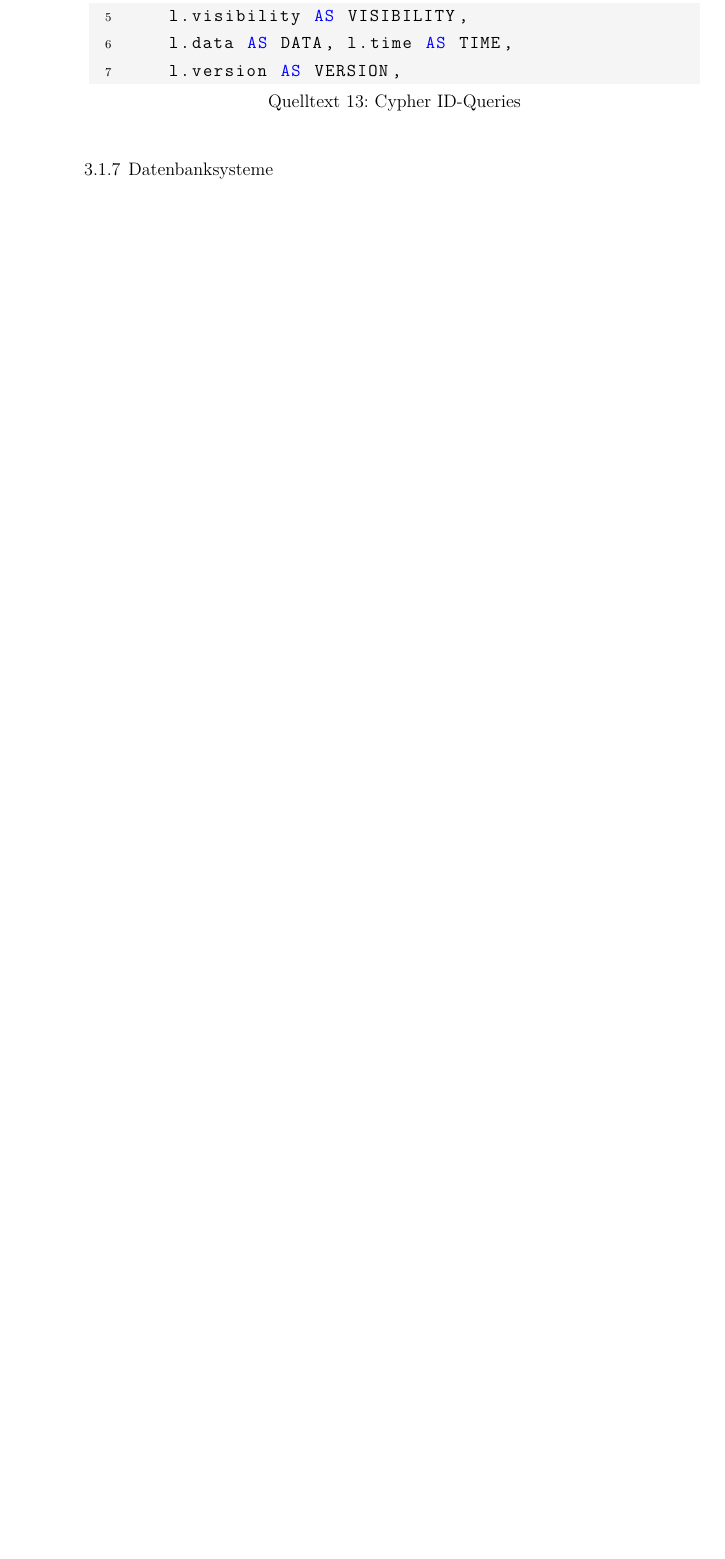
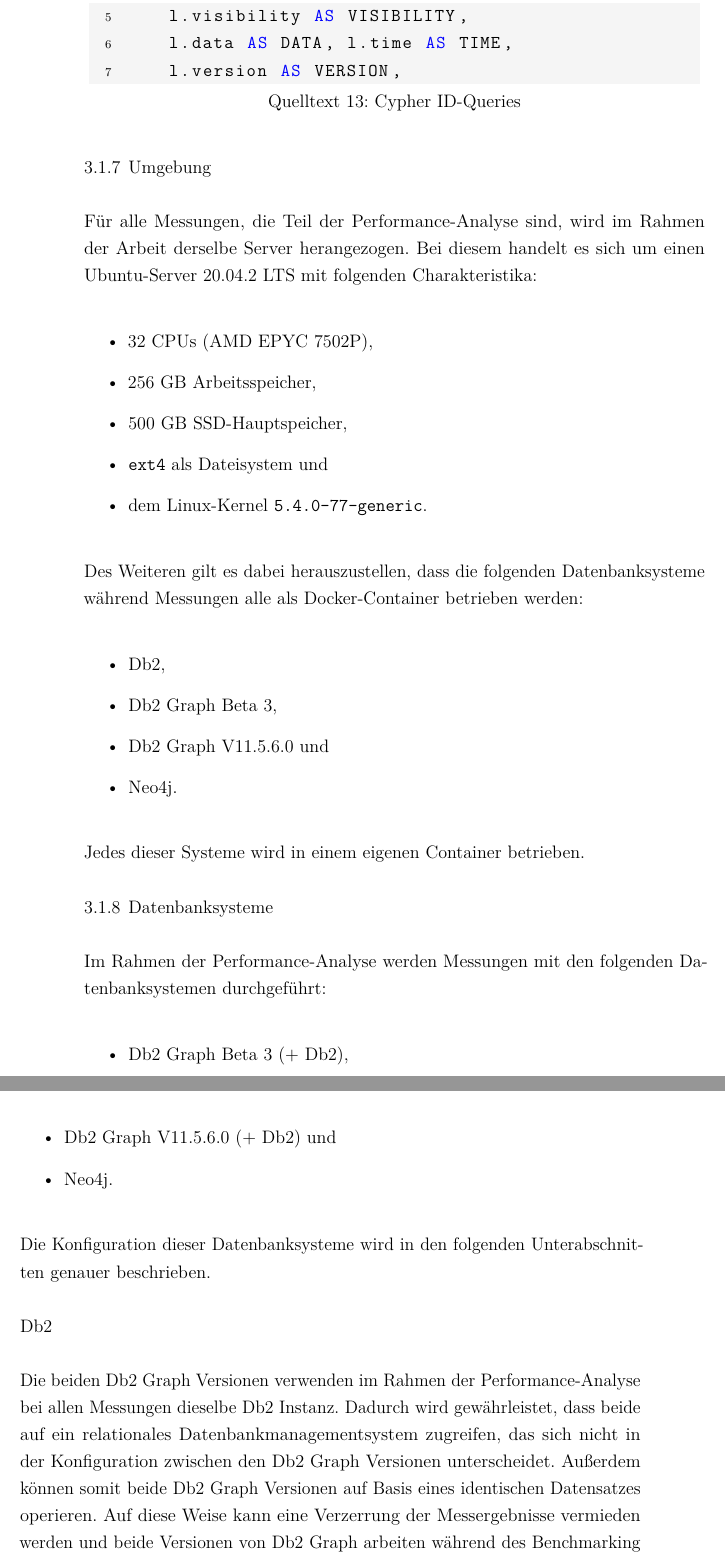
Before and after one commit to RobbyRed98/master-thesis, a LaTeX thesis (document.tex, which reads content/03_Vorgehen/Vorgehen.tex): part of page 67 of 79 before the commit and two parts of pages 67 and 68 of 81 after it, the two joined at a grey line, cut so that both start at the same text, the shorter picture padded with empty space. Compiled offline with pdfLaTeX.

Commit message:
added Umgebung and began with Datebanksysteme

```diff
--- a/content/03_Vorgehen/Vorgehen.tex
+++ b/content/03_Vorgehen/Vorgehen.tex
@@ -259,4 +259,32 @@
     l.version AS VERSION,
 \end{lstlisting}
 
+\subsection{Umgebung}
+Für alle Messungen, die Teil der Performance-Analyse sind, wird im Rahmen der Arbeit derselbe Server herangezogen. Bei diesem handelt es sich um einen Ubuntu-Server 20.04.2 LTS mit folgenden Charakteristika:
+\begin{itemize}
+    \item 32 CPUs (AMD EPYC 7502P),
+    \item 256 GB Arbeitsspeicher,
+    \item 500 GB SSD-Hauptspeicher,
+    \item \texttt{ext4} als Dateisystem und
+    \item dem Linux-Kernel \texttt{5.4.0-77-generic}.
+\end{itemize}
+Des Weiteren gilt es dabei herauszustellen, dass die folgenden Datenbanksysteme während Messungen alle als Docker-Container betrieben werden:
+\begin{itemize}
+    \item Db2,
+    \item Db2 Graph Beta 3,
+    \item Db2 Graph V11.5.6.0 und
+    \item Neo4j.
+\end{itemize}
+Jedes dieser Systeme wird in einem eigenen Container betrieben.
+
 \subsection{Datenbanksysteme}
+Im Rahmen der Performance-Analyse werden Messungen mit den folgenden Datenbanksystemen durchgeführt:
+\begin{itemize}
+    \item Db2 Graph Beta 3 (+ Db2),
+    \item Db2 Graph V11.5.6.0 (+ Db2) und
+    \item Neo4j.
+\end{itemize}
+Die Konfiguration dieser Datenbanksysteme wird in den folgenden Unterabschnitten genauer beschrieben.
+
+\subsubsection{Db2}
+Die beiden Db2 Graph Versionen verwenden im Rahmen der Performance-Analyse bei allen Messungen dieselbe Db2 Instanz. Dadurch wird gewährleistet, dass beide auf ein relationales Datenbankmanagementsystem zugreifen, das sich nicht in der Konfiguration zwischen den Db2 Graph Versionen unterscheidet. Außerdem können somit beide Db2 Graph Versionen auf Basis eines identischen Datensatzes operieren. Auf diese Weise kann eine Verzerrung der Messergebnisse vermieden werden und beide Versionen von Db2 Graph arbeiten während des Benchmarking unter denselben Voraussetzungen.
@@ -262,0 +299 @@
+    \item \textit{Thread-Pool-Worker}\\
```
Also changed, not shown: content/03_Vorgehen/Vorgehen.tex (16 more changed lines).
